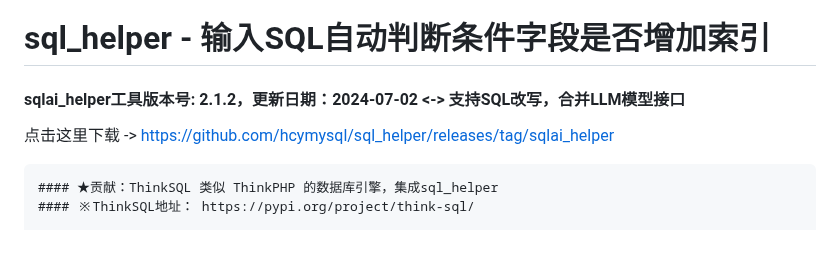
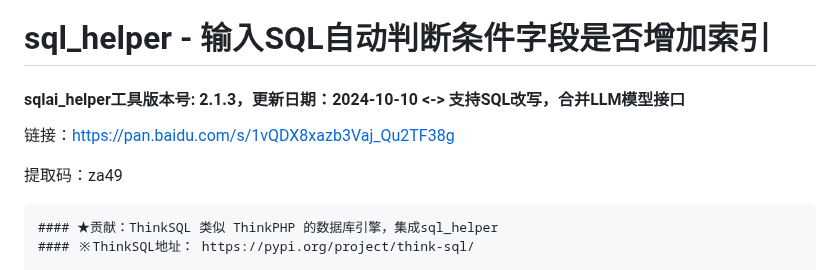
Before and after one commit to hcymysql/sql_helper, a Markdown page: README.md, the part around the change. GitHub-like rendering; blank space fills up the shorter version.

````diff
--- a/README.md
+++ b/README.md
@@ -1,8 +1,9 @@
 # sql_helper - 输入SQL自动判断条件字段是否增加索引
 
-#### sqlai_helper工具版本号: 2.1.2，更新日期：2024-07-02 <-> 支持SQL改写，合并LLM模型接口
-点击这里下载 -> [https://github.com/hcymysql/sql_helper/releases/tag/sqlai_helper](https://github.com/hcymysql/sql_helper/releases)
+#### sqlai_helper工具版本号: 2.1.3，更新日期：2024-10-10 <-> 支持SQL改写，合并LLM模型接口
+链接：https://pan.baidu.com/s/1vQDX8xazb3Vaj_Qu2TF38g
 
+提取码：za49
 ```
 #### ★贡献：ThinkSQL 类似 ThinkPHP 的数据库引擎，集成sql_helper
 #### ※ThinkSQL地址： https://pypi.org/project/think-sql/
````
